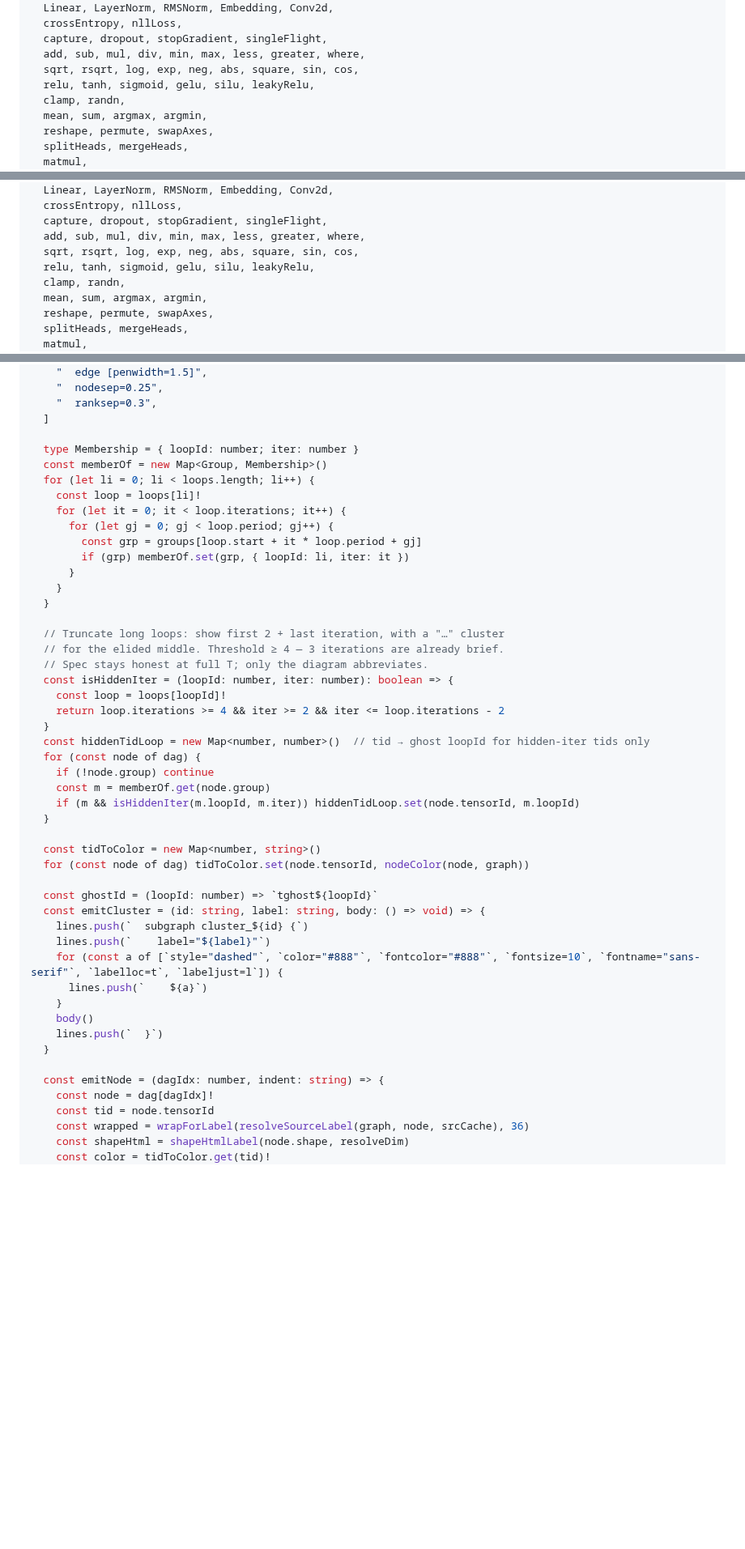
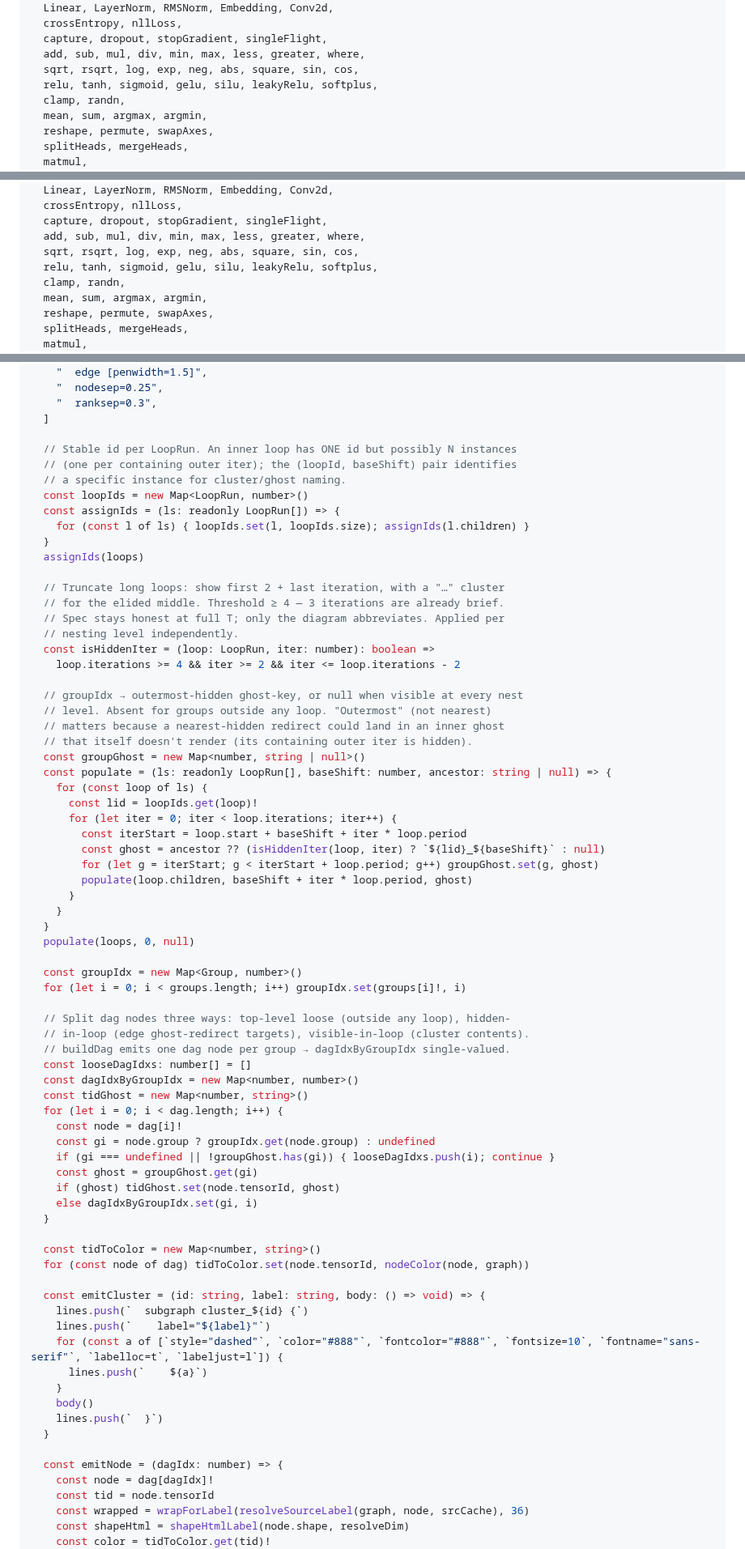
Before and after one commit to typebulb/tensorgrad, a Markdown page: typebulbs/nn-dna.bulb.md, 3 parts joined by grey strips. Shown at 81% size. GitHub-like rendering; blank space fills up the shorter version.

```diff
--- a/typebulbs/nn-dna.bulb.md
+++ b/typebulbs/nn-dna.bulb.md
@@ -17,7 +17,7 @@ import {
   capture, dropout, stopGradient, singleFlight,
   add, sub, mul, div, min, max, less, greater, where,
   sqrt, rsqrt, log, exp, neg, abs, square, sin, cos,
-  relu, tanh, sigmoid, gelu, silu, leakyRelu,
+  relu, tanh, sigmoid, gelu, silu, leakyRelu, softplus,
   clamp, randn,
   mean, sum, argmax, argmin,
   reshape, permute, swapAxes,
@@ -64,7 +64,7 @@ const _tgKeepalive = {
   capture, dropout, stopGradient, singleFlight,
   add, sub, mul, div, min, max, less, greater, where,
   sqrt, rsqrt, log, exp, neg, abs, square, sin, cos,
-  relu, tanh, sigmoid, gelu, silu, leakyRelu,
+  relu, tanh, sigmoid, gelu, silu, leakyRelu, softplus,
   clamp, randn,
   mean, sum, argmax, argmin,
   reshape, permute, swapAxes,
@@ -441,36 +461,61 @@ function buildDOT(
     "  ranksep=0.3",
   ]
 
-  type Membership = { loopId: number; iter: number }
-  const memberOf = new Map<Group, Membership>()
-  for (let li = 0; li < loops.length; li++) {
-    const loop = loops[li]!
-    for (let it = 0; it < loop.iterations; it++) {
-      for (let gj = 0; gj < loop.period; gj++) {
-        const grp = groups[loop.start + it * loop.period + gj]
-        if (grp) memberOf.set(grp, { loopId: li, iter: it })
-      }
-    }
-  }
+  // Stable id per LoopRun. An inner loop has ONE id but possibly N instances
+  // (one per containing outer iter); the (loopId, baseShift) pair identifies
+  // a specific instance for cluster/ghost naming.
+  const loopIds = new Map<LoopRun, number>()
+  const assignIds = (ls: readonly LoopRun[]) => {
+    for (const l of ls) { loopIds.set(l, loopIds.size); assignIds(l.children) }
+  }
+  assignIds(loops)
 
   // Truncate long loops: show first 2 + last iteration, with a "…" cluster
   // for the elided middle. Threshold ≥ 4 — 3 iterations are already brief.
-  // Spec stays honest at full T; only the diagram abbreviates.
-  const isHiddenIter = (loopId: number, iter: number): boolean => {
-    const loop = loops[loopId]!
-    return loop.iterations >= 4 && iter >= 2 && iter <= loop.iterations - 2
-  }
-  const hiddenTidLoop = new Map<number, number>()  // tid → ghost loopId for hidden-iter tids only
-  for (const node of dag) {
-    if (!node.group) continue
-    const m = memberOf.get(node.group)
-    if (m && isHiddenIter(m.loopId, m.iter)) hiddenTidLoop.set(node.tensorId, m.loopId)
+  // Spec stays honest at full T; only the diagram abbreviates. Applied per
+  // nesting level independently.
+  const isHiddenIter = (loop: LoopRun, iter: number): boolean =>
+    loop.iterations >= 4 && iter >= 2 && iter <= loop.iterations - 2
+
+  // groupIdx → outermost-hidden ghost-key, or null when visible at every nest
+  // level. Absent for groups outside any loop. "Outermost" (not nearest)
+  // matters because a nearest-hidden redirect could land in an inner ghost
+  // that itself doesn't render (its containing outer iter is hidden).
+  const groupGhost = new Map<number, string | null>()
+  const populate = (ls: readonly LoopRun[], baseShift: number, ancestor: string | null) => {
+    for (const loop of ls) {
+      const lid = loopIds.get(loop)!
+      for (let iter = 0; iter < loop.iterations; iter++) {
+        const iterStart = loop.start + baseShift + iter * loop.period
+        const ghost = ancestor ?? (isHiddenIter(loop, iter) ? `${lid}_${baseShift}` : null)
+        for (let g = iterStart; g < iterStart + loop.period; g++) groupGhost.set(g, ghost)
+        populate(loop.children, baseShift + iter * loop.period, ghost)
+      }
+    }
+  }
+  populate(loops, 0, null)
+
+  const groupIdx = new Map<Group, number>()
+  for (let i = 0; i < groups.length; i++) groupIdx.set(groups[i]!, i)
+
+  // Split dag nodes three ways: top-level loose (outside any loop), hidden-
+  // in-loop (edge ghost-redirect targets), visible-in-loop (cluster contents).
+  // buildDag emits one dag node per group → dagIdxByGroupIdx single-valued.
+  const looseDagIdxs: number[] = []
+  const dagIdxByGroupIdx = new Map<number, number>()
+  const tidGhost = new Map<number, string>()
+  for (let i = 0; i < dag.length; i++) {
+    const node = dag[i]!
+    const gi = node.group ? groupIdx.get(node.group) : undefined
+    if (gi === undefined || !groupGhost.has(gi)) { looseDagIdxs.push(i); continue }
+    const ghost = groupGhost.get(gi)
+    if (ghost) tidGhost.set(node.tensorId, ghost)
+    else dagIdxByGroupIdx.set(gi, i)
   }
 
   const tidToColor = new Map<number, string>()
   for (const node of dag) tidToColor.set(node.tensorId, nodeColor(node, graph))
 
-  const ghostId = (loopId: number) => `tghost${loopId}`
   const emitCluster = (id: string, label: string, body: () => void) => {
     lines.push(`  subgraph cluster_${id} {`)
     lines.push(`    label="${label}"`)
@@ -481,7 +526,7 @@ function buildDOT(
     lines.push(`  }`)
   }
 
-  const emitNode = (dagIdx: number, indent: string) => {
+  const emitNode = (dagIdx: number) => {
     const node = dag[dagIdx]!
     const tid = node.tensorId
     const wrapped = wrapForLabel(resolveSourceLabel(graph, node, srcCache), 36)
```
Also changed, not shown: other parts of typebulbs/nn-dna.bulb.md (+91 -62 lines).
